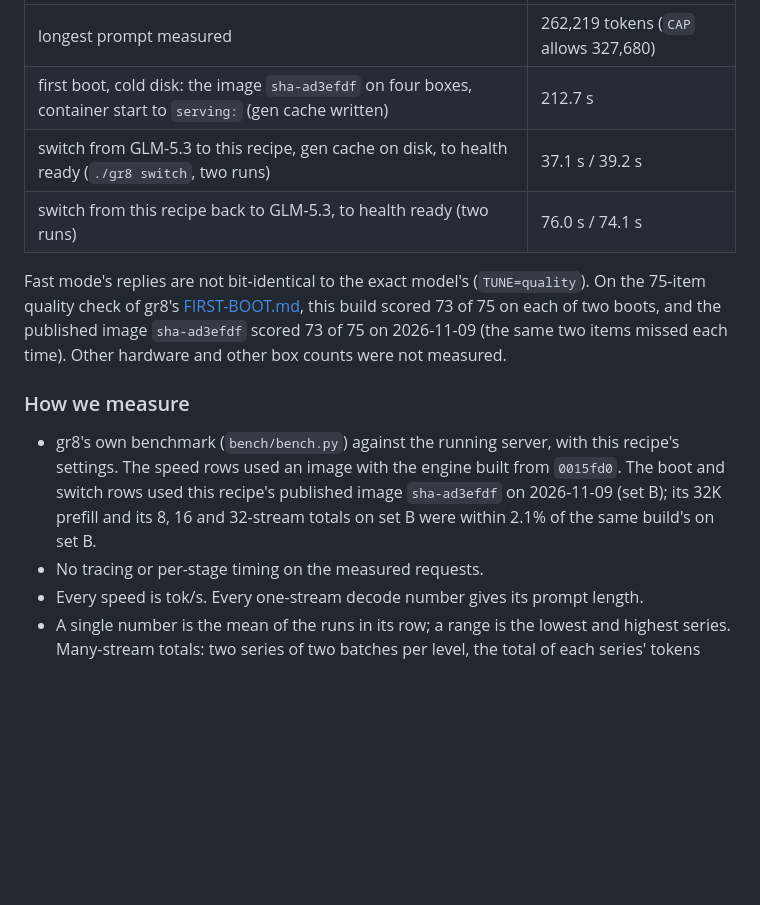
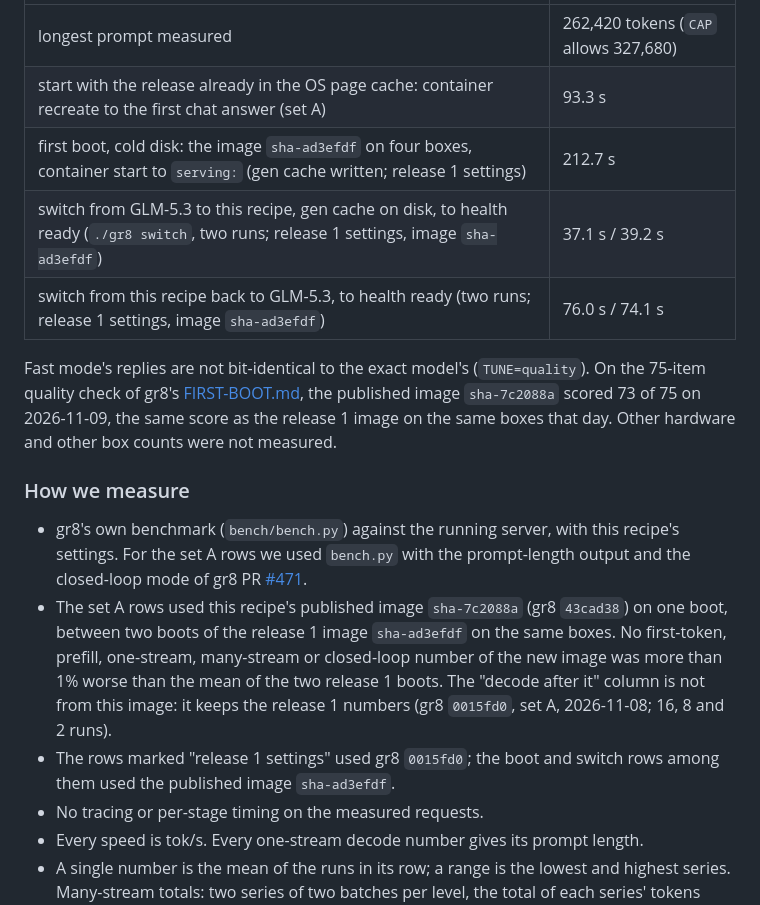
Before and after one commit to kindlingai/deepseek-v4.1-flash-exlr8-4x-spark, a Markdown page: README.md, the part around one of its changes. Rendered like a GitHub page; blank space fills up the shorter version.

```diff
--- a/README.md
+++ b/README.md
@@ -39,22 +48,27 @@ Many streams at once (set B, short mixed prompts, up to 512 tokens out per strea
 
 | | |
 |---|---|
-| longest prompt measured | 262,219 tokens (`CAP` allows 327,680) |
-| first boot, cold disk: the image `sha-ad3efdf` on four boxes, container start to `serving:` (gen cache written) | 212.7 s |
-| switch from GLM-5.3 to this recipe, gen cache on disk, to health ready (`./gr8 switch`, two runs) | 37.1 s / 39.2 s |
-| switch from this recipe back to GLM-5.3, to health ready (two runs) | 76.0 s / 74.1 s |
+| longest prompt measured | 262,420 tokens (`CAP` allows 327,680) |
+| start with the release already in the OS page cache: container recreate to the first chat answer (set A) | 93.3 s |
+| first boot, cold disk: the image `sha-ad3efdf` on four boxes, container start to `serving:` (gen cache written; release 1 settings) | 212.7 s |
+| switch from GLM-5.3 to this recipe, gen cache on disk, to health ready (`./gr8 switch`, two runs; release 1 settings, image `sha-ad3efdf`) | 37.1 s / 39.2 s |
+| switch from this recipe back to GLM-5.3, to health ready (two runs; release 1 settings, image `sha-ad3efdf`) | 76.0 s / 74.1 s |
 
 Fast mode's replies are not bit-identical to the exact model's (`TUNE=quality`). On the 75-item quality check of gr8's
-[FIRST-BOOT.md](https://github.com/kindlingai/gr8/blob/0015fd04512ebc38e369475a1ce7dee76d445d77/docs/FIRST-BOOT.md#3-deepseek-v41-flash-ds41-speed-against-exactness),
-this build scored 73 of 75 on each of two boots, and the published image `sha-ad3efdf` scored 73 of 75 on 2026-11-09
-(the same two items missed each time). Other hardware and other box counts were not measured.
+[FIRST-BOOT.md](https://github.com/kindlingai/gr8/blob/43cad388ec8b7026b4feed2190fc5ce5a90c0c6d/docs/FIRST-BOOT.md#3-deepseek-v41-flash-ds41-speed-against-exactness),
+the published image `sha-7c2088a` scored 73 of 75 on 2026-11-09, the same score as the release 1 image on the same
+boxes that day. Other hardware and other box counts were not measured.
 
 ### How we measure
 
-- gr8's own benchmark (`bench/bench.py`) against the running server, with this recipe's settings. The speed rows used
-  an image with the engine built from `0015fd0`. The boot and switch rows used this recipe's published image
-  `sha-ad3efdf` on 2026-11-09 (set B); its 32K prefill and its 8, 16 and 32-stream totals on set B were within 2.1%
-  of the same build's on set B.
+- gr8's own benchmark (`bench/bench.py`) against the running server, with this recipe's settings. For the set A rows
+  we used `bench.py` with the prompt-length output and the closed-loop mode of gr8 PR [#471](https://github.com/kindlingai/gr8/pull/471).
+- The set A rows used this recipe's published image `sha-7c2088a` (gr8 `43cad38`) on one boot, between two boots of
+  the release 1 image `sha-ad3efdf` on the same boxes. No first-token, prefill, one-stream, many-stream or closed-loop
+  number of the new image was more than 1% worse than the mean of the two release 1 boots. The "decode after it"
+  column is not from this image: it keeps the release 1 numbers (gr8 `0015fd0`, set A, 2026-11-08; 16, 8 and 2 runs).
+- The rows marked "release 1 settings" used gr8 `0015fd0`; the boot and switch rows among them used the published
+  image `sha-ad3efdf`.
 - No tracing or per-stage timing on the measured requests.
 - Every speed is tok/s. Every one-stream decode number gives its prompt length.
 - A single number is the mean of the runs in its row; a range is the lowest and highest series. Many-stream totals:
```
Also changed, not shown: other parts of README.md (+21 -12 lines), AGENTS.md (+3 -3 lines), docs/card.png, 1 other file.
